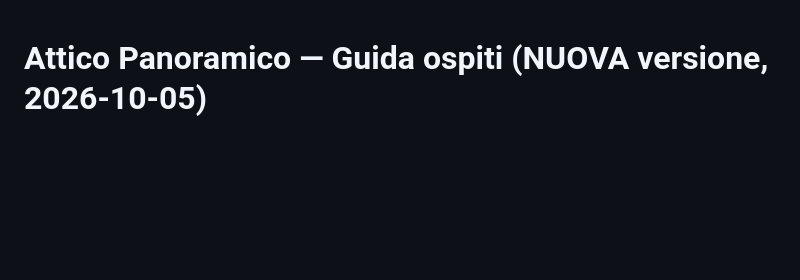
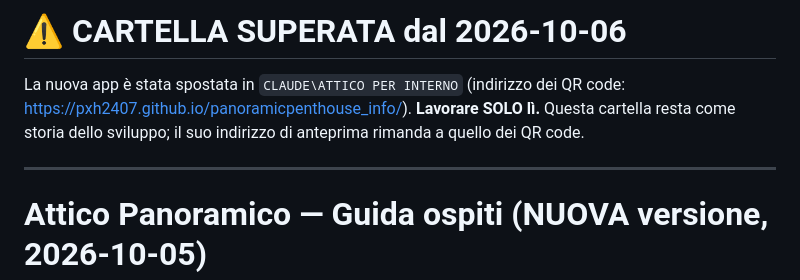
Before and after one commit to pxh2407/attico-guida-ospiti, a Markdown page: CLAUDE.md, the part around the change. Drawn GitHub-style; blank space fills up the shorter version.

Commit message:
Anteprima superata: rimanda all'indirizzo dei QR code (panoramicpenthouse_info)
Co-Authored-By: Claude Opus 5.5 <noreply@anthropic.com>

```diff
--- a/CLAUDE.md
+++ b/CLAUDE.md
@@ -1,3 +1,9 @@
+# ⚠️ CARTELLA SUPERATA dal 2026-10-06
+
+La nuova app è stata spostata in `CLAUDE\ATTICO PER INTERNO` (indirizzo dei QR code: https://pxh2407.github.io/panoramicpenthouse_info/). **Lavorare SOLO lì.** Questa cartella resta come storia dello sviluppo; il suo indirizzo di anteprima rimanda a quello dei QR code.
+
+---
+
 # Attico Panoramico — Guida ospiti (NUOVA versione, 2026-10-05)
 
 Rifacimento professionale dell'app `CLAUDE\ATTICO PER INTERNO` (che resta intatta e online: il QR nella casa punta ancora a quella).
```
